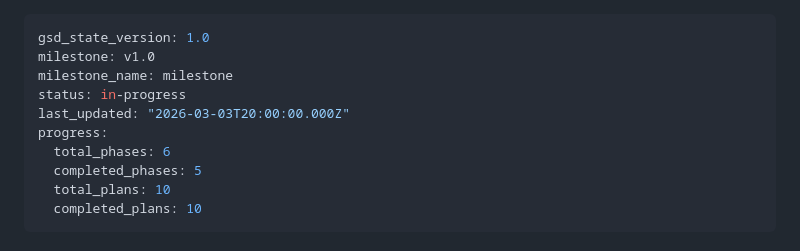
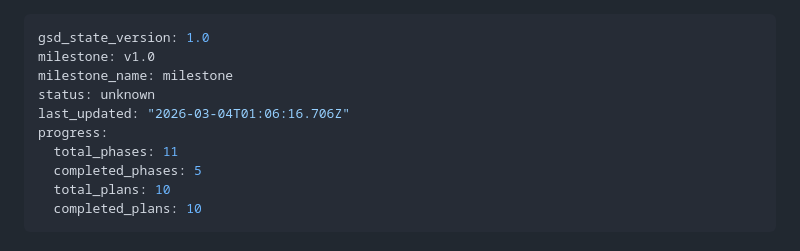
Before and after one commit to d48reu/FighterSim, a Markdown page: .planning/STATE.md, the part around the change. Rendered like a GitHub page.

Commit message:
docs(phase-05): complete phase execution

```diff
--- a/.planning/STATE.md
+++ b/.planning/STATE.md
@@ -2,10 +2,10 @@
 gsd_state_version: 1.0
 milestone: v1.0
 milestone_name: milestone
-status: in-progress
-last_updated: "2026-03-03T20:00:00.000Z"
+status: unknown
+last_updated: "2026-03-04T01:06:16.706Z"
 progress:
-  total_phases: 6
+  total_phases: 11
   completed_phases: 5
   total_plans: 10
   completed_plans: 10
```
Also changed, not shown: 1 other file.
